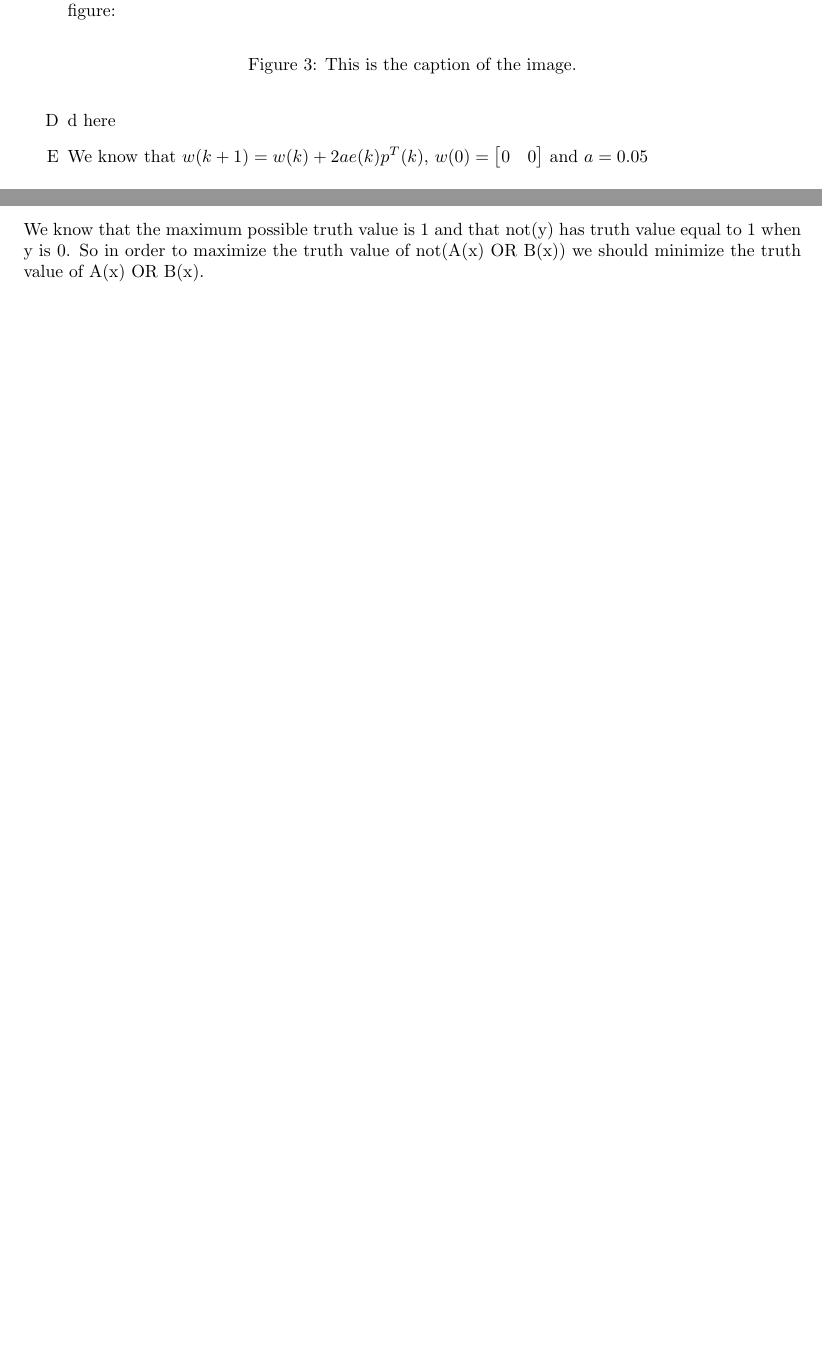
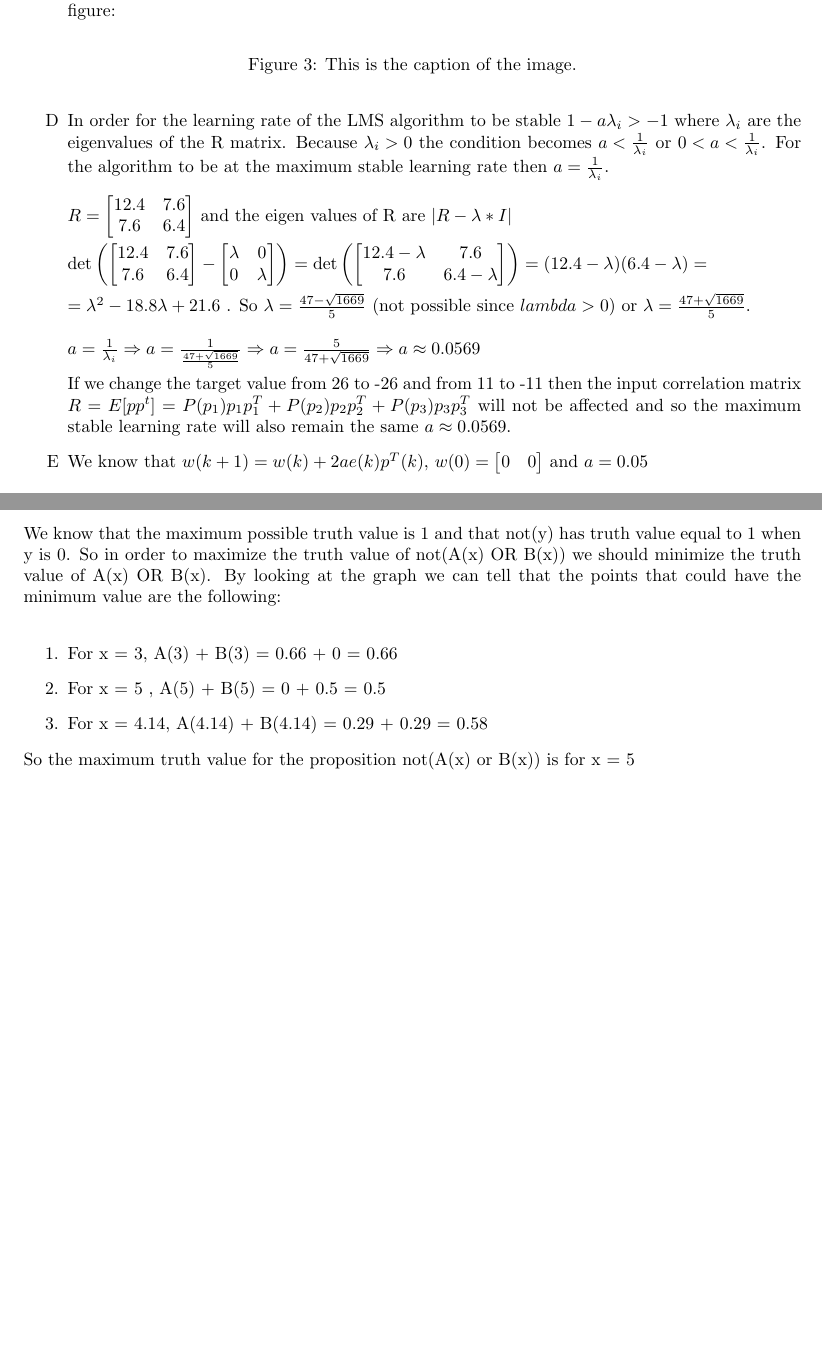
Before and after one commit to pravramidis/neuroFuzzyComputing, a LaTeX problem sheet (ProblemSet1/ProblemSet1Answers.tex): two parts of pages 12 and 15 of 15, joined at a grey line, cut so that both start at the same text, the shorter picture padded with empty space. Compiled offline with pdfLaTeX.

Commit message:
Add problem 8 D

```diff
--- a/ProblemSet1/ProblemSet1Answers.tex
+++ b/ProblemSet1/ProblemSet1Answers.tex
@@ -368,7 +368,31 @@ function, recognize the relation of its derivative to the Swish activation funct
     \end{figure}
 
 
-  \item d here
+  \item In order for the learning rate of the LMS algorithm to be stable ${1-a\lambda_i > -1}$ where ${\lambda_i}$ are the eigenvalues of the R matrix. Because ${\lambda_i > 0}$ the condition becomes
+  ${a < \frac{1}{\lambda_i}}$ or ${0 < a < \frac{1}{\lambda_i}}$. For the algorithm to be at the maximum stable learning rate then ${a = \frac{1}{\lambda_i}}$.
+  \\ \\ $R = \begin{bmatrix}
+    12.4 & 7.6 \\
+    7.6 & 6.4
+  \end{bmatrix} $
+  and the eigen values of R are ${|R - \lambda*I|}$ \\
+  \\$\det \left ( \begin{bmatrix}
+    12.4 & 7.6 \\
+    7.6 & 6.4
+  \end{bmatrix}
+  -\begin{bmatrix}
+    \lambda & 0 \\
+    0 & \lambda
+  \end{bmatrix} \right )  =
+  \det \left (\begin{bmatrix}
+    12.4-\lambda & 7.6 \\
+    7.6 & 6.4-\lambda
+\end{bmatrix} \right ) = (12.4-\lambda)(6.4-\lambda) = \\ \\ =\lambda^2 - 18.8\lambda + 21.6$
+. So ${\lambda = \frac{47 - \sqrt{1669} }{5}}$ (not possible since ${lambda > 0})$ or ${\lambda = \frac{47 + \sqrt{1669} }{5}}$.
+\\ \\ ${a = \frac{1}{\lambda_i} \Rightarrow a= \frac{1}{\frac{47 + \sqrt{1669} }{5}}} \Rightarrow a = \frac{5}{47+\sqrt{1669}} \Rightarrow a \approx 0.0569 $
+
+If we change the target value from 26 to -26 and from 11 to -11 then the input correlation matrix
+$R = E[pp^t] = P(p_1)p_1p_1^T + P(p_2)p_2p_2^T + P(p_3)p_3p_3^T$ will not be affected and so the maximum stable learning rate will also remain the same ${a \approx 0.0569}$.
+
   \item We know that $w(k+1) = w(k) + 2ae(k)p^T(k)$, $w(0) =
     \begin{bmatrix}
       0 & 0
@@ -459,7 +483,13 @@ function, recognize the relation of its derivative to the Swish activation funct
 \end{figure}
 
 \noindent \newline We know that the maximum possible truth value is 1 and that not(y) has truth value equal to 1 when y is 0. So in order to
-maximize the truth value of not(A(x) OR B(x)) we should minimize the truth value of A(x) OR B(x).
+maximize the truth value of not(A(x) OR B(x)) we should minimize the truth value of A(x) OR B(x). By looking at the graph we can tell that the points that could have the minimum value are the following: \\
+\begin{enumerate}
+  \item For x = 3, A(3) + B(3) = 0.66 + 0 = 0.66
+  \item For x = 5 , A(5) + B(5) = 0 + 0.5 = 0.5
+  \item For x = 4.14, A(4.14) + B(4.14) = 0.29 + 0.29 = 0.58
+\end{enumerate}
+So the maximum truth value for the proposition not(A(x) or B(x)) is for x = 5
 
 
 
```
